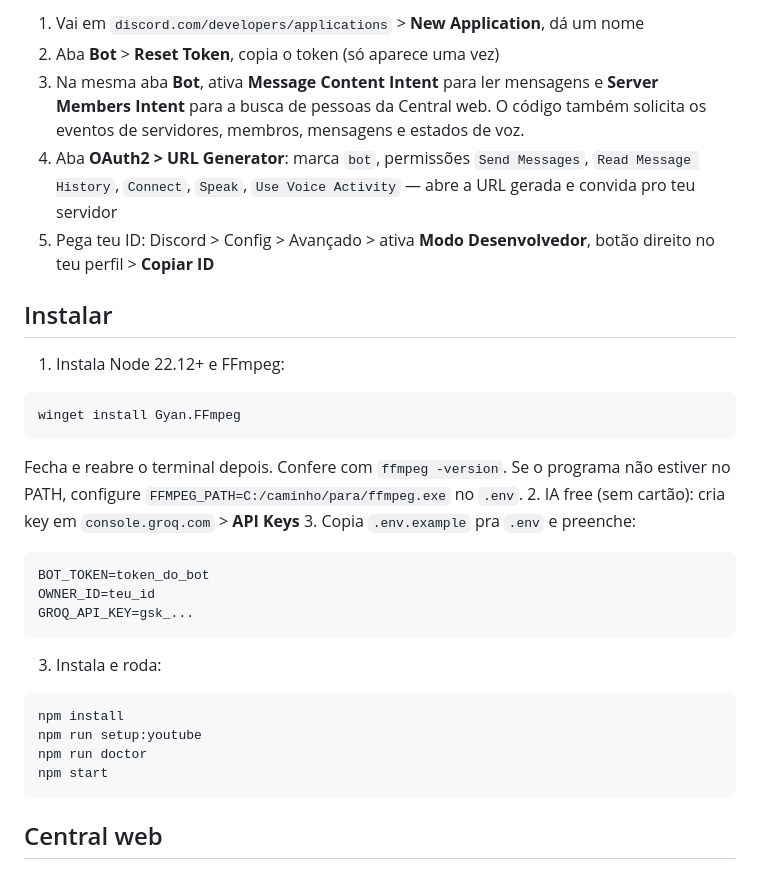
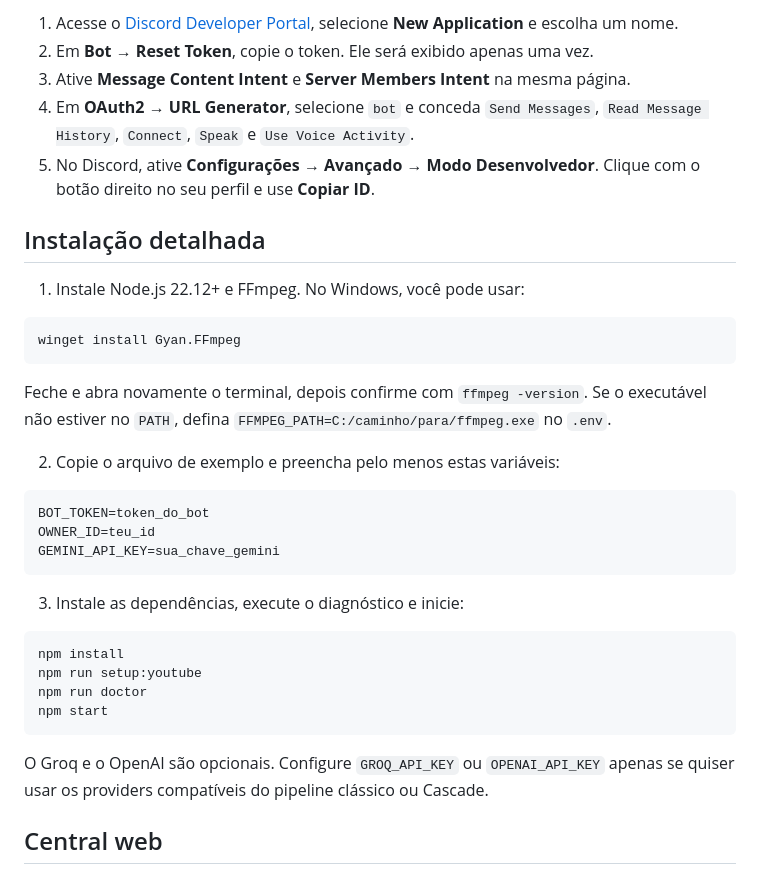
Before and after one commit to Neve77/neva7-discord-live, a Markdown page: README.md, the part around one of its changes. GitHub-like rendering.

````diff
--- a/README.md
+++ b/README.md
@@ -31,32 +69,38 @@ Bot oficial que escuta a call quando marcado no chat e conversa por voz e texto.
 
-1. Vai em `discord.com/developers/applications` > **New Application**, dá um nome
-2. Aba **Bot** > **Reset Token**, copia o token (só aparece uma vez)
-3. Na mesma aba **Bot**, ativa **Message Content Intent** para ler mensagens e **Server Members Intent** para a busca de pessoas da Central web. O código também solicita os eventos de servidores, membros, mensagens e estados de voz.
-4. Aba **OAuth2 > URL Generator**: marca `bot`, permissões `Send Messages`, `Read Message History`, `Connect`, `Speak`, `Use Voice Activity` — abre a URL gerada e convida pro teu servidor
-5. Pega teu ID: Discord > Config > Avançado > ativa **Modo Desenvolvedor**, botão direito no teu perfil > **Copiar ID**
+1. Acesse o [Discord Developer Portal](https://discord.com/developers/applications), selecione **New Application** e escolha um nome.
+2. Em **Bot → Reset Token**, copie o token. Ele será exibido apenas uma vez.
+3. Ative **Message Content Intent** e **Server Members Intent** na mesma página.
+4. Em **OAuth2 → URL Generator**, selecione `bot` e conceda `Send Messages`, `Read Message History`, `Connect`, `Speak` e `Use Voice Activity`.
+5. No Discord, ative **Configurações → Avançado → Modo Desenvolvedor**. Clique com o botão direito no seu perfil e use **Copiar ID**.
 
-## Instalar
+## Instalação detalhada
 
-1. Instala Node 22.12+ e FFmpeg:
-```
+1. Instale Node.js 22.12+ e FFmpeg. No Windows, você pode usar:
+
+```powershell
 winget install Gyan.FFmpeg
 ```
-Fecha e reabre o terminal depois. Confere com `ffmpeg -version`. Se o programa não estiver no PATH, configure `FFMPEG_PATH=C:/caminho/para/ffmpeg.exe` no `.env`.
-2. IA free (sem cartão): cria key em `console.groq.com` > **API Keys**
-3. Copia `.env.example` pra `.env` e preenche:
-```
+
+Feche e abra novamente o terminal, depois confirme com `ffmpeg -version`. Se o executável não estiver no `PATH`, defina `FFMPEG_PATH=C:/caminho/para/ffmpeg.exe` no `.env`.
+
+2. Copie o arquivo de exemplo e preencha pelo menos estas variáveis:
+
+```dotenv
 BOT_TOKEN=token_do_bot
 OWNER_ID=teu_id
-GROQ_API_KEY=gsk_...
+GEMINI_API_KEY=sua_chave_gemini
 ```
 
-3. Instala e roda:
-```
+3. Instale as dependências, execute o diagnóstico e inicie:
+
+```powershell
 npm install
 npm run setup:youtube
 npm run doctor
 npm start
 ```
+
+O Groq e o OpenAI são opcionais. Configure `GROQ_API_KEY` ou `OPENAI_API_KEY` apenas se quiser usar os providers compatíveis do pipeline clássico ou Cascade.
 
 ## Central web
 
````
Also changed, not shown: other parts of README.md (+54 -16 lines).
